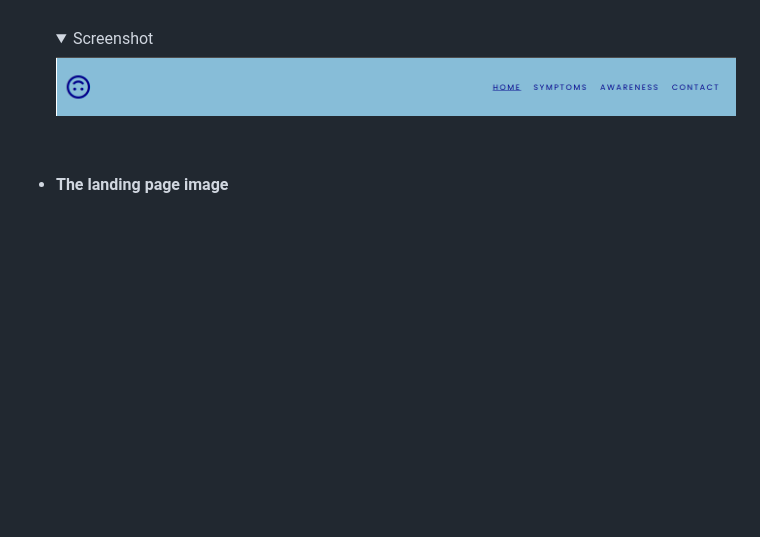
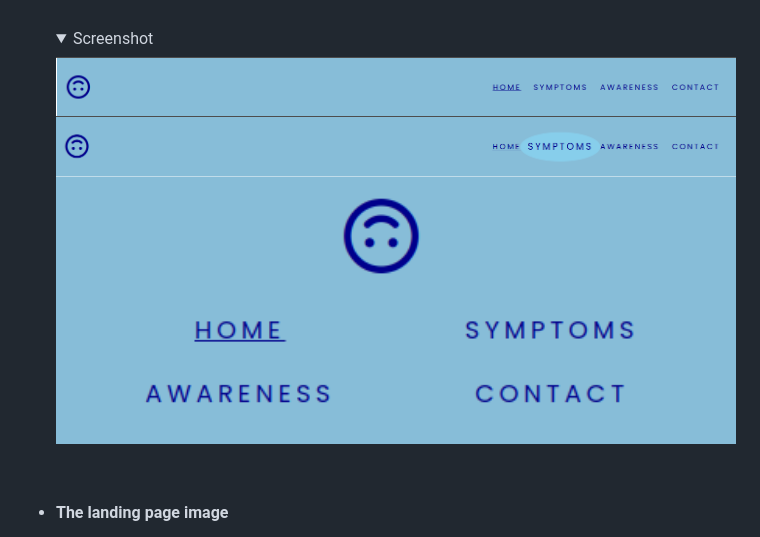
Before and after one commit to tomdu3/CI-project-1, a Markdown page: README.md, the part around the change printed below. Drawn GitHub-style; pictures changed too: assets/readme_images/navbar2.png (added), assets/readme_images/navbar3.png (added); folded sections open; blank space fills up the shorter version.

Commit message:
docs: add navbar2 and navbar3 images and Credit details

```diff
--- a/README.md
+++ b/README.md
@@ -36,6 +36,8 @@ In order to provide a website that responds to the above mentioned user stories
   <details>
     <summary>Screenshot</summary>
     <img src="./assets/readme_images/navbar.png" width="800px">
+    <img src="./assets/readme_images/navbar2.png" width="800px">
+    <img src="./assets/readme_images/navbar3.png" width="800px">
   </details>
 
   <br>
```
Also changed, not shown: other parts of README.md (+10 -20 lines).
